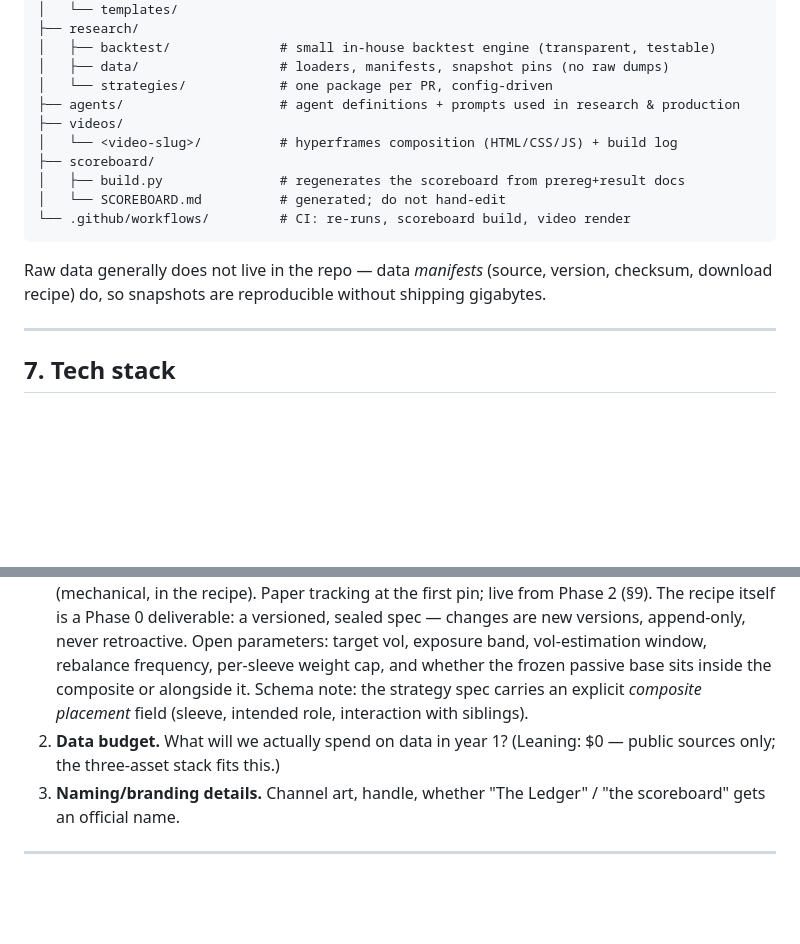
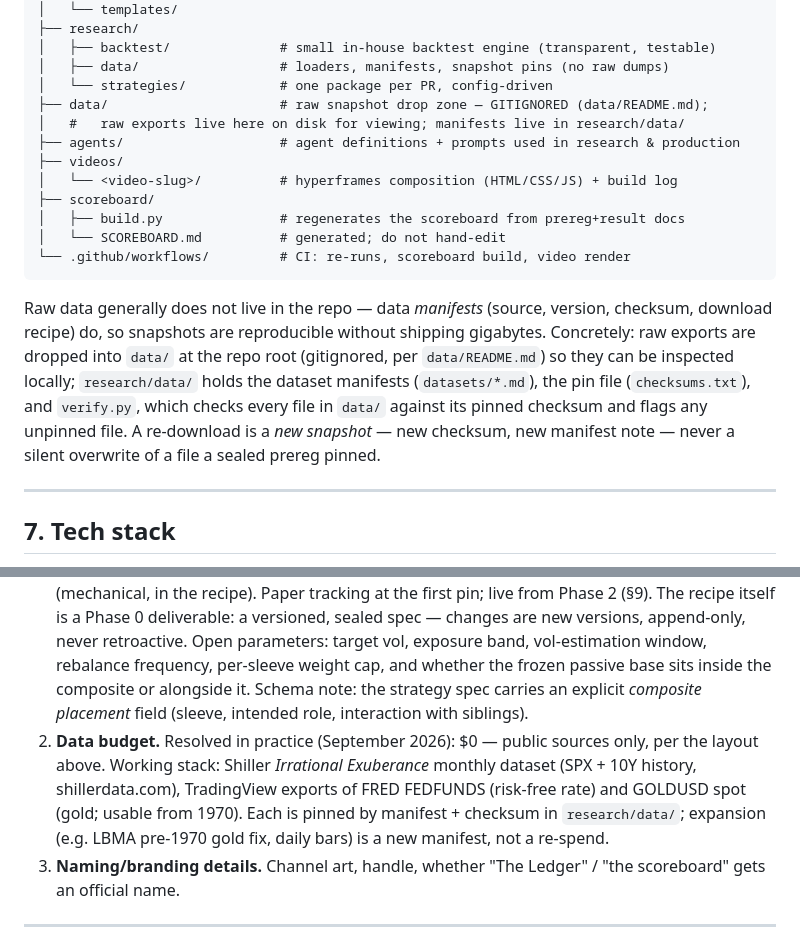
Before and after one commit to frankyboots/preregistered-money, a Markdown page: docs/CONCEPT.md, 2 parts joined by grey strips. Rendered like a GitHub page; blank space fills up the shorter version.

Commit message:
docs(concept): concrete data layout, resolve open question on data budget
Repo layout gains data/ (gitignored raw drop zone); section 6 spells out
the manifest/checksum/verify.py contract and the new-snapshot rule.
Open question 2 (data budget) resolved in practice: $0 public sources
- shillerdata.com, FRED FEDFUNDS, GOLDUSD.

````diff
--- a/docs/CONCEPT.md
+++ b/docs/CONCEPT.md
@@ -129,6 +129,8 @@ preregistered-money/
 │   ├── backtest/              # small in-house backtest engine (transparent, testable)
 │   ├── data/                  # loaders, manifests, snapshot pins (no raw dumps)
 │   └── strategies/            # one package per PR, config-driven
+├── data/                      # raw snapshot drop zone — GITIGNORED (data/README.md);
+│   #   raw exports live here on disk for viewing; manifests live in research/data/
 ├── agents/                    # agent definitions + prompts used in research & production
 ├── videos/
 │   └── <video-slug>/          # hyperframes composition (HTML/CSS/JS) + build log
@@ -138,7 +140,7 @@ preregistered-money/
 └── .github/workflows/         # CI: re-runs, scoreboard build, video render
 ```
 
-Raw data generally does not live in the repo — data *manifests* (source, version, checksum, download recipe) do, so snapshots are reproducible without shipping gigabytes.
+Raw data generally does not live in the repo — data *manifests* (source, version, checksum, download recipe) do, so snapshots are reproducible without shipping gigabytes. Concretely: raw exports are dropped into `data/` at the repo root (gitignored, per `data/README.md`) so they can be inspected locally; `research/data/` holds the dataset manifests (`datasets/*.md`), the pin file (`checksums.txt`), and `verify.py`, which checks every file in `data/` against its pinned checksum and flags any unpinned file. A re-download is a *new snapshot* — new checksum, new manifest note — never a silent overwrite of a file a sealed prereg pinned.
 
 ---
 
@@ -206,7 +208,7 @@ Raw data generally does not live in the repo — data *manifests* (source, versi
 Still open:
 
 1. **Composite recipe.** Direction forming (September 2026): *risk-weighted* (inverse-vol) across pinned sleeves, with composite-level vol-targeted leverage — gross exposure scaled up/down to a target realized vol, within a band, excess in cash/T-bills. Strategies are designed to be complementary and to *nest within one another*, so the composite is a tree of sleeves (frozen passive base + pinned tactical sleeves), not a flat list. Split of judgment: Sharpe governs the *pin* (membership — discretionary, prereg-confirmed, recorded); rolling vol governs *sizing* (mechanical, in the recipe). Paper tracking at the first pin; live from Phase 2 (§9). The recipe itself is a Phase 0 deliverable: a versioned, sealed spec — changes are new versions, append-only, never retroactive. Open parameters: target vol, exposure band, vol-estimation window, rebalance frequency, per-sleeve weight cap, and whether the frozen passive base sits inside the composite or alongside it. Schema note: the strategy spec carries an explicit *composite placement* field (sleeve, intended role, interaction with siblings).
-2. **Data budget.** What will we actually spend on data in year 1? (Leaning: $0 — public sources only; the three-asset stack fits this.)
+2. **Data budget.** Resolved in practice (September 2026): $0 — public sources only, per the layout above. Working stack: Shiller *Irrational Exuberance* monthly dataset (SPX + 10Y history, shillerdata.com), TradingView exports of FRED FEDFUNDS (risk-free rate) and GOLDUSD spot (gold; usable from 1970). Each is pinned by manifest + checksum in `research/data/`; expansion (e.g. LBMA pre-1970 gold fix, daily bars) is a new manifest, not a re-spend.
 3. **Naming/branding details.** Channel art, handle, whether "The Ledger" / "the scoreboard" gets an official name.
 
 ---
````
